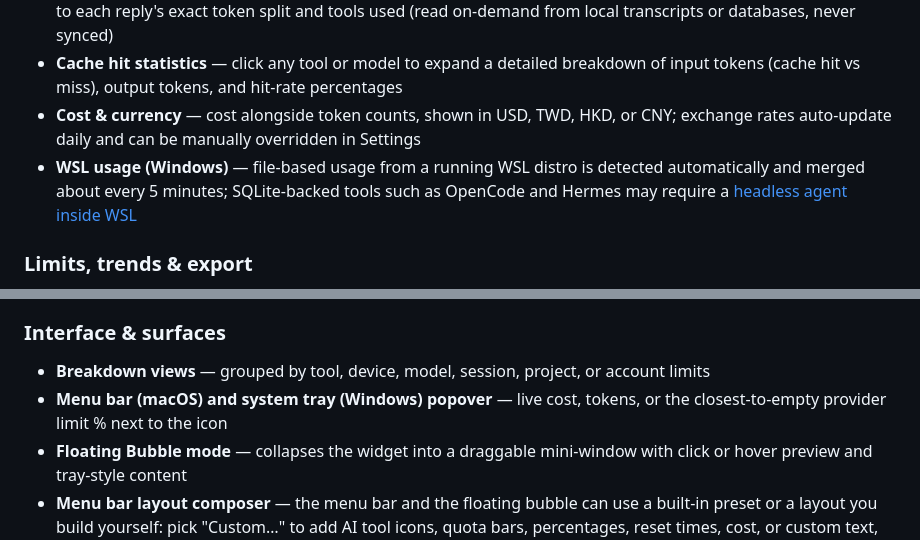
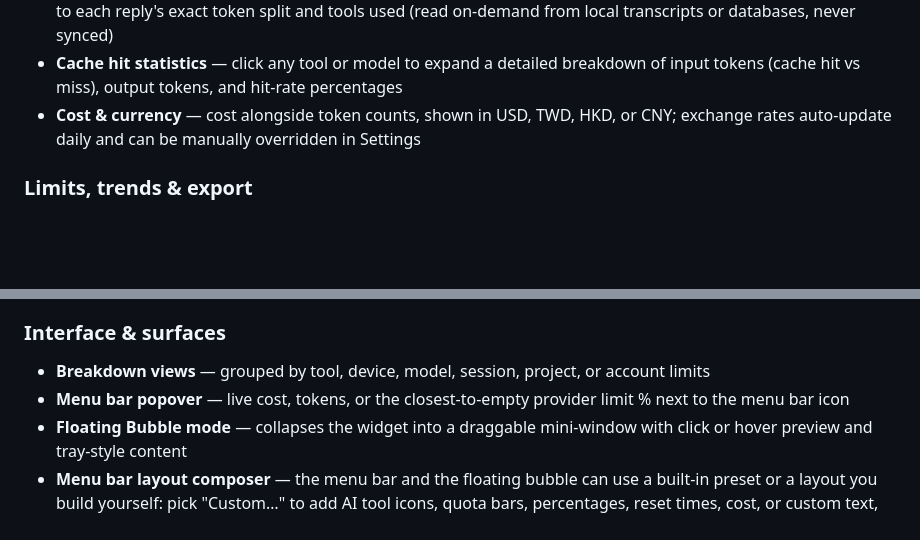
Before and after one commit to Ezero23/potluck-monitor, a Markdown page: README.md, 2 parts joined by grey strips. GitHub-like rendering; blank space fills up the shorter version.

```diff
--- a/README.md
+++ b/README.md
@@ -98,7 +96,6 @@ Most usage monitors are useful on the machine they run on. Potluck Monitor is bu
 - **Per-session detail** — open a Claude Code, Codex, or OpenCode session to see tokens per prompt, expandable to each reply's exact token split and tools used (read on-demand from local transcripts or databases, never synced)
 - **Cache hit statistics** — click any tool or model to expand a detailed breakdown of input tokens (cache hit vs miss), output tokens, and hit-rate percentages
 - **Cost & currency** — cost alongside token counts, shown in USD, TWD, HKD, or CNY; exchange rates auto-update daily and can be manually overridden in Settings
-- **WSL usage (Windows)** — file-based usage from a running WSL distro is detected automatically and merged about every 5 minutes; SQLite-backed tools such as OpenCode and Hermes may require a [headless agent inside WSL](docs/wsl-sqlite-setup.md)
 
 ### Limits, trends & export
 
@@ -120,7 +117,7 @@ Most usage monitors are useful on the machine they run on. Potluck Monitor is bu
 ### Interface & surfaces
 
 - **Breakdown views** — grouped by tool, device, model, session, project, or account limits
-- **Menu bar (macOS) and system tray (Windows) popover** — live cost, tokens, or the closest-to-empty provider limit % next to the icon
+- **Menu bar popover** — live cost, tokens, or the closest-to-empty provider limit % next to the menu bar icon
 - **Floating Bubble mode** — collapses the widget into a draggable mini-window with click or hover preview and tray-style content
 - **Menu bar layout composer** — the menu bar and the floating bubble can use a built-in preset or a layout you build yourself: pick "Custom…" to add AI tool icons, quota bars, percentages, reset times, cost, or custom text, drag to reorder against a live preview, and give each item its own AI tool, account, quota window, and typeface
 - **Appearance controls** — interface theme switching (incl. a light mode), per-tool vendor colours, glass opacity, blur, and transparent window mode
```
Also changed, not shown: other parts of README.md (+12 -23 lines), README.zh-CN.md (+13 -25 lines).
